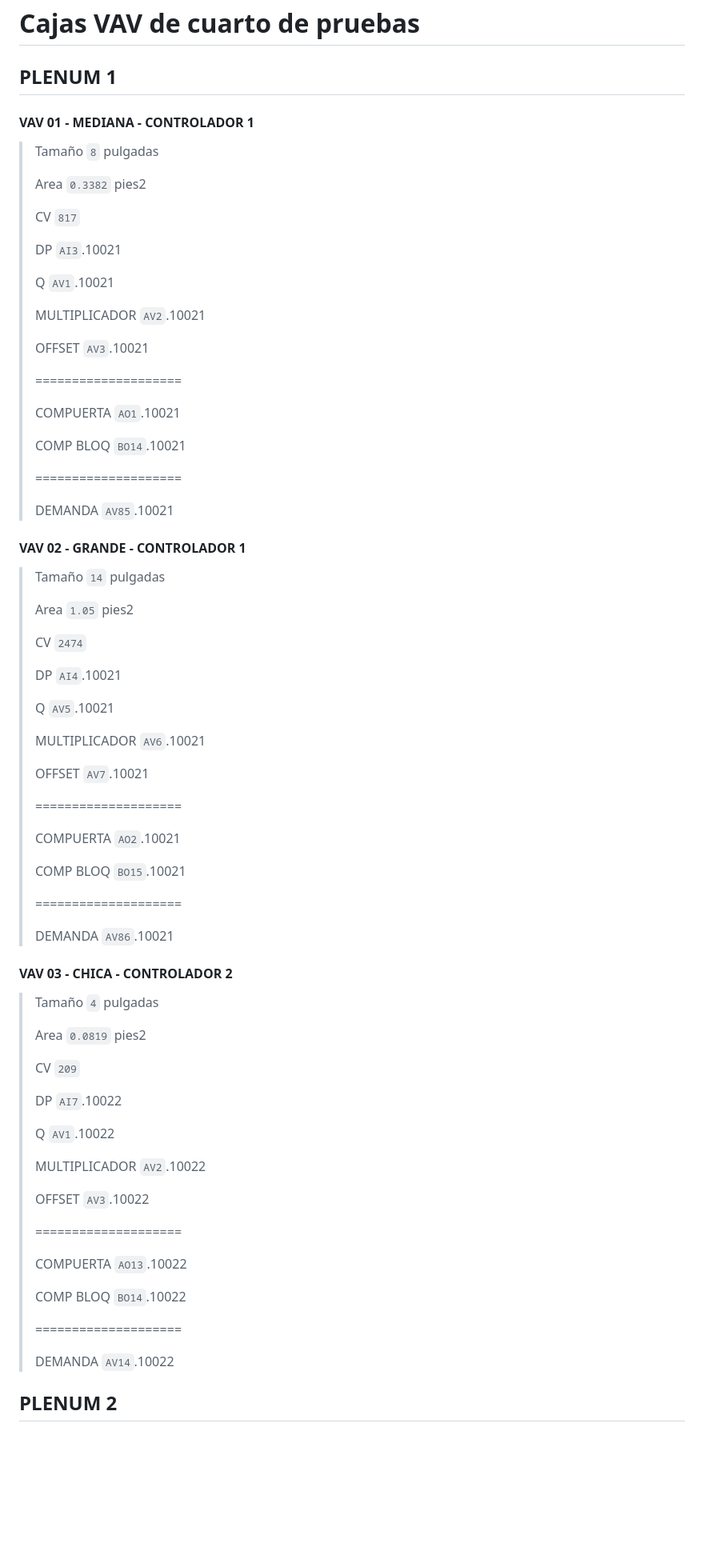
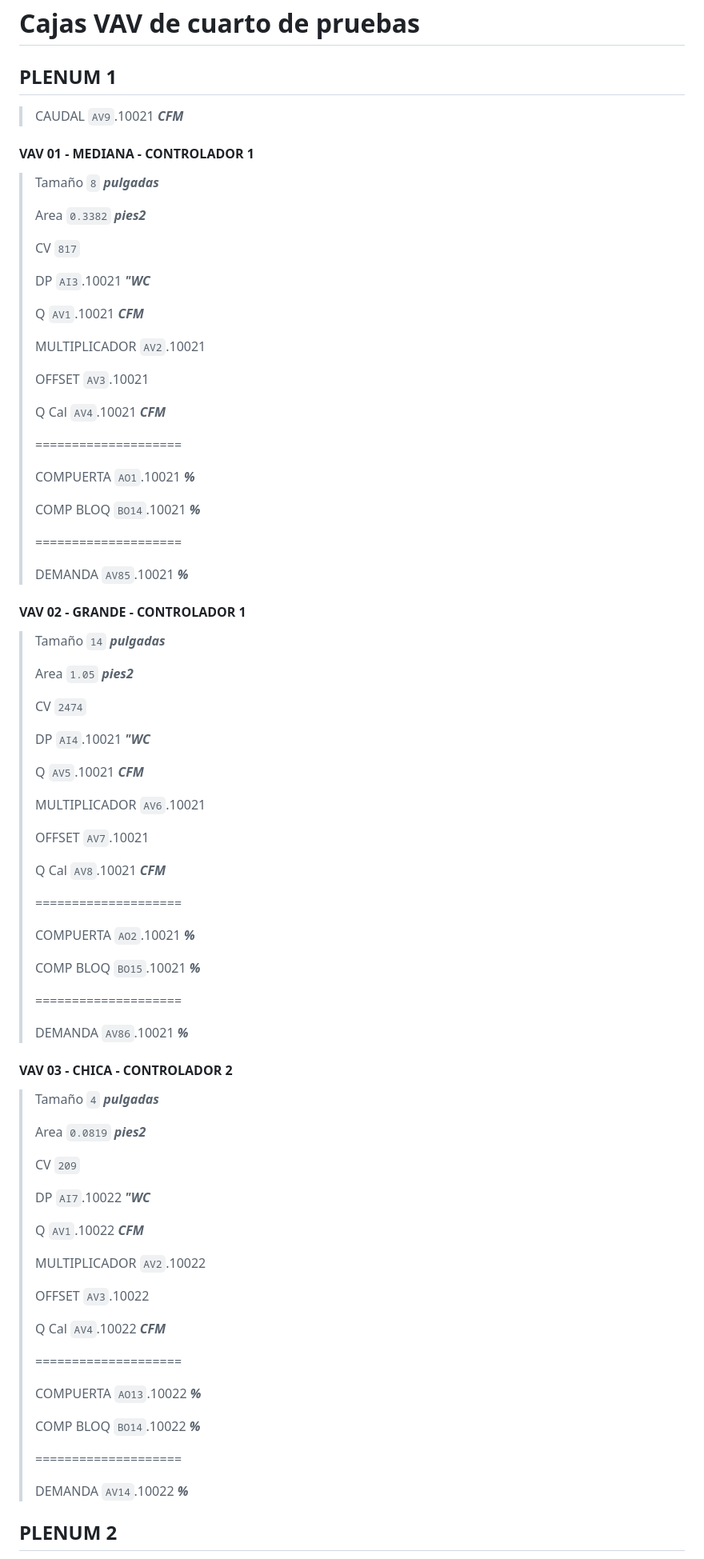
Before and after one commit to cjhirashi/ct-prub-in, a Markdown page: CUARTO-PRUEBAS/VAVS.md, the part around the change printed below. Shown: that part at 80% size. Rendered like a GitHub page; blank space fills up the shorter version.

```diff
--- a/CUARTO-PRUEBAS/VAVS.md
+++ b/CUARTO-PRUEBAS/VAVS.md
@@ -2,83 +2,91 @@
 
 ## PLENUM 1
 
+> CAUDAL `AV9`.10021 ***CFM***
+
 #### VAV 01 - **MEDIANA** - CONTROLADOR 1
 
-> Tamaño `8` pulgadas
+> Tamaño `8` ***pulgadas***
 >
-> Area `0.3382` pies2
+> Area `0.3382` ***pies2***
 >
 > CV `817`
 >
-> DP `AI3`.10021
+> DP `AI3`.10021 ***"WC***
 >
-> Q `AV1`.10021
+> Q `AV1`.10021 ***CFM***
 >
 > MULTIPLICADOR `AV2`.10021
 >
 > OFFSET `AV3`.10021
 >
-> ====================
->
-> COMPUERTA `AO1`.10021
->
-> COMP BLOQ `BO14`.10021
+> Q Cal `AV4`.10021 ***CFM***
 >
 > ====================
 >
-> DEMANDA `AV85`.10021
+> COMPUERTA `AO1`.10021 ***%***
+>
+> COMP BLOQ `BO14`.10021 ***%***
+>
+> ====================
+>
+> DEMANDA `AV85`.10021 ***%***
 
 #### VAV 02 - **GRANDE** - CONTROLADOR 1
 
-> Tamaño `14` pulgadas
+> Tamaño `14` ***pulgadas***
 >
-> Area `1.05` pies2
+> Area `1.05` ***pies2***
 >
 > CV `2474`
 >
-> DP `AI4`.10021
+> DP `AI4`.10021 ***"WC***
 >
-> Q `AV5`.10021
+> Q `AV5`.10021 ***CFM***
 >
 > MULTIPLICADOR `AV6`.10021
 >
 > OFFSET `AV7`.10021
 >
-> ====================
->
-> COMPUERTA `AO2`.10021
->
-> COMP BLOQ `BO15`.10021
+> Q Cal `AV8`.10021 ***CFM***
 >
 > ====================
 >
-> DEMANDA `AV86`.10021
+> COMPUERTA `AO2`.10021 ***%***
+>
+> COMP BLOQ `BO15`.10021 ***%***
+>
+> ====================
+>
+> DEMANDA `AV86`.10021 ***%***
 
 #### VAV 03 - **CHICA** - CONTROLADOR 2
 
-> Tamaño `4` pulgadas
+> Tamaño `4` ***pulgadas***
 >
-> Area `0.0819` pies2
+> Area `0.0819` ***pies2***
 >
 > CV `209`
 >
-> DP `AI7`.10022
+> DP `AI7`.10022 ***"WC***
 >
-> Q `AV1`.10022
+> Q `AV1`.10022 ***CFM***
 >
 > MULTIPLICADOR `AV2`.10022
 >
 > OFFSET `AV3`.10022
 >
-> ====================
->
-> COMPUERTA `AO13`.10022
->
-> COMP BLOQ `BO14`.10022
+> Q Cal `AV4`.10022 ***CFM***
 >
 > ====================
 >
-> DEMANDA `AV14`.10022
+> COMPUERTA `AO13`.10022 ***%***
+>
+> COMP BLOQ `BO14`.10022 ***%***
+>
+> ====================
+>
+> DEMANDA `AV14`.10022 ***%***
 
 ## PLENUM 2
 
```
Also changed, not shown: other parts of CUARTO-PRUEBAS/VAVS.md (+156 -120 lines).
